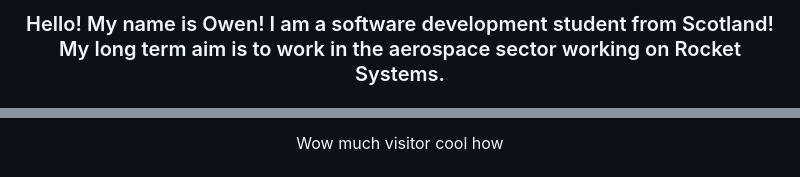
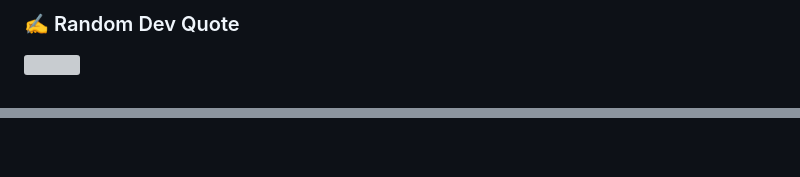
Before and after one commit to Owen7000/Owen7000, a Markdown page: README.md, 2 parts joined by grey strips. Drawn GitHub-style; grey boxes are pictures that could not be loaded.

```diff
--- a/README.md
+++ b/README.md
@@ -8,3 +15,4 @@
 
-<h3 align="center">Hello! My name is Owen! I am a software development student from Scotland! My long term aim is to work in the aerospace sector working on Rocket Systems.</h3>
+### ✍️ Random Dev Quote
+![](https://quotes-github-readme.vercel.app/api?type=horizontal&theme=radical)
 
@@ -14,3 +23,2 @@
 
-<p align="center">Wow much visitor cool how</p>
 
```
Also changed, not shown: other parts of README.md (+15 -95 lines).
